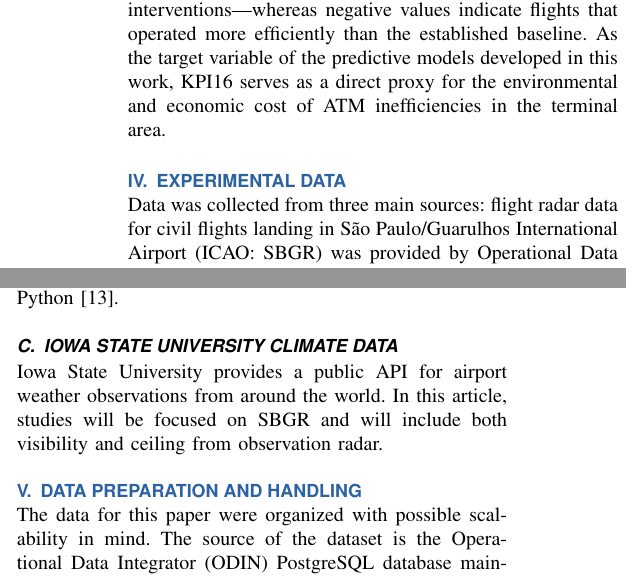
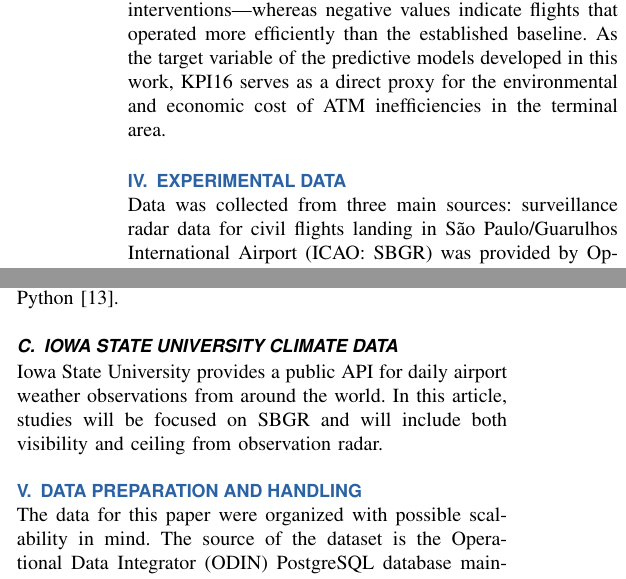
Before and after one commit to Rafa658/ieee-paper-tg, a LaTeX paper (paper/paper.tex, which reads paper/chapters/experimental_data.tex): two parts of the columns of page 3 of 9, joined at a grey line, cut so that both start at the same text. Compiled offline with pdfLaTeX.

Commit message:
chore: replaced flight radar for surveillance radar

```diff
--- a/paper/chapters/experimental_data.tex
+++ b/paper/chapters/experimental_data.tex
@@ -1,3 +1,3 @@
 \section{EXPERIMENTAL DATA}
-Data was collected from three main sources: flight radar data  for civil flights landing in São Paulo/Guarulhos International Airport (ICAO: SBGR) was provided by Operational Data Integrator (ODIN) from Brazilian Airspace Control Institute (ICEA), flight-condition fuel usage for aircraft was extracted from Base of Aircraft Data (BADA) online API \cite{bada_a320} and climate data, including ceiling and visibility, was downloaded from Iowa State University API.
+Data was collected from three main sources: surveillance radar data  for civil flights landing in São Paulo/Guarulhos International Airport (ICAO: SBGR) was provided by Operational Data Integrator (ODIN) from Brazilian Airspace Control Institute (ICEA), flight-condition fuel usage for aircraft was extracted from Base of Aircraft Data (BADA) online API \cite{bada_a320} and climate data, including ceiling and visibility, was downloaded from Iowa State University API.
 
@@ -11,4 +11,4 @@ Also, ODIN provides previously calculated KPI08 data \cite{mca10022}, including
 The aircraft efficiency map was computed using the Base of Aircraft Data (BADA) model \cite{bada_a320}, specifically BADA3, which accounts for, among other factors, the aircraft type and flight level in estimating instantaneous fuel consumption. The interface between the model and the study requirements was implemented through the \texttt{pyBADA} support library in Python \cite{pybada}.
 
 \subsection{IOWA STATE UNIVERSITY CLIMATE DATA}
-Iowa State University provides a public API for airport weather observations from around the world. In this article, studies will be focused on SBGR and will include both visibility and ceiling from observation radar.
+Iowa State University provides a public API for daily airport weather observations from around the world. In this article, studies will be focused on SBGR and will include both visibility and ceiling from observation radar.
```
Also changed, not shown: paper/chapters/experimental_data.tex (2 more changed lines).
